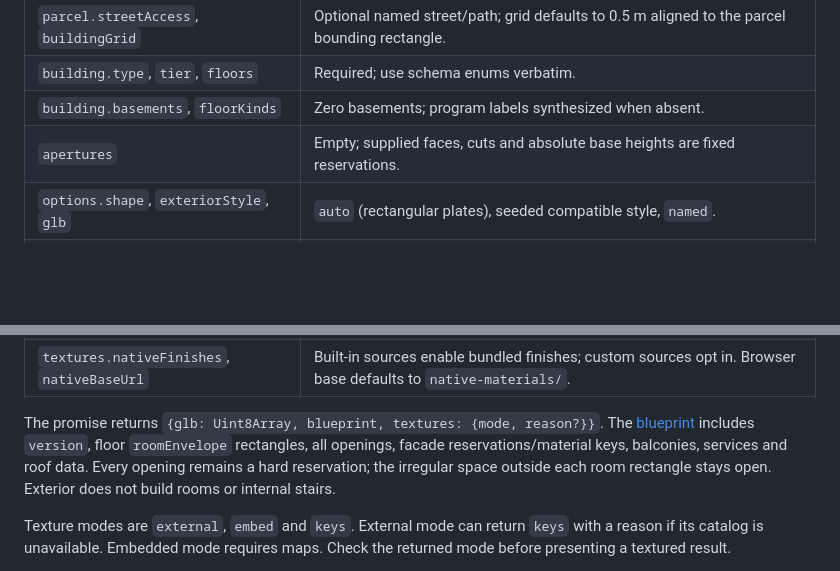
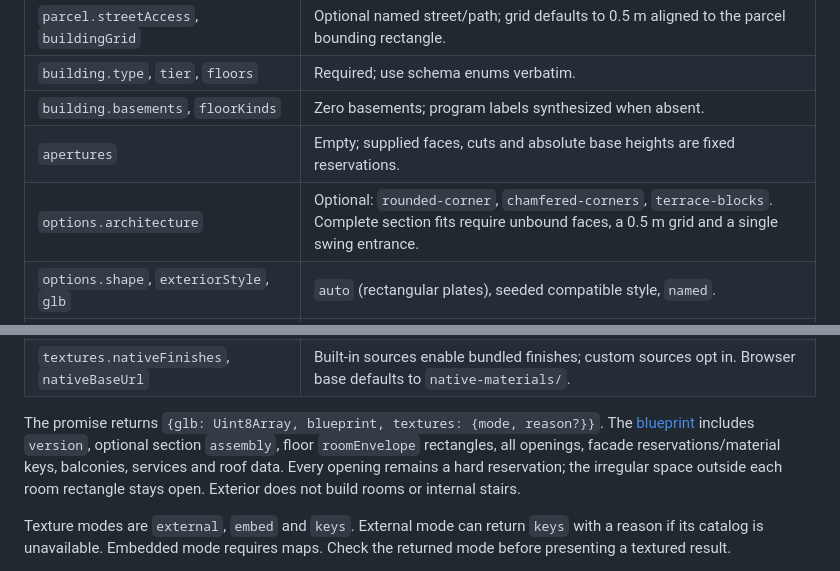
Before and after one commit to hec-ovi/buildingforge, a Markdown page: SKILL.md, 2 parts joined by grey strips. GitHub-like rendering; blank space fills up the shorter version.

Commit message:
document section assembly calls

```diff
--- a/SKILL.md
+++ b/SKILL.md
@@ -19,6 +19,7 @@ Call `generate(request, options?)` from `src/index.ts` in Node with TypeScript s
 | `building.type`, `tier`, `floors` | Required; use schema enums verbatim. |
 | `building.basements`, `floorKinds` | Zero basements; program labels synthesized when absent. |
 | `apertures` | Empty; supplied faces, cuts and absolute base heights are fixed reservations. |
+| `options.architecture` | Optional: `rounded-corner`, `chamfered-corners`, `terrace-blocks`. Complete section fits require unbound faces, a 0.5 m grid and a single swing entrance. |
 | `options.shape`, `exteriorStyle`, `glb` | `auto` (rectangular plates), seeded compatible style, `named`. |
 | `balconies`, `balconyStyle`, `openFront`, `fireEscape` | `auto`; detail is fitted where eligible. These and the following rows are inside `request.options`. |
 | `entranceLayout`, `doorMotion`, `windows` | `single`, `swing`, `auto`. Pocket doors need opaque chambers; `openFront:on` conflicts. |
@@ -29,7 +30,7 @@ Call `generate(request, options?)` from `src/index.ts` in Node with TypeScript s
 | Second argument `textures` | `mode:external`; `dir` defaults to `URBE_MATERIALS_DIR`, then sibling `materials`; `baseUrl` defaults to empty. A supplied `source` replaces disk access; `null` requests fallback. |
 | `textures.nativeFinishes`, `nativeBaseUrl` | Built-in sources enable bundled finishes; custom sources opt in. Browser base defaults to `native-materials/`. |
 
-The promise returns `{glb: Uint8Array, blueprint, textures: {mode, reason?}}`. The [blueprint](schemas/blueprint.schema.json) includes `version`, floor `roomEnvelope` rectangles, all openings, facade reservations/material keys, balconies, services and roof data. Every opening remains a hard reservation; the irregular space outside each room rectangle stays open. Exterior does not build rooms or internal stairs.
+The promise returns `{glb: Uint8Array, blueprint, textures: {mode, reason?}}`. The [blueprint](schemas/blueprint.schema.json) includes `version`, optional section `assembly`, floor `roomEnvelope` rectangles, all openings, facade reservations/material keys, balconies, services and roof data. Every opening remains a hard reservation; the irregular space outside each room rectangle stays open. Exterior does not build rooms or internal stairs.
 
 Texture modes are `external`, `embed` and `keys`. External mode can return `keys` with a reason if its catalog is unavailable. Embedded mode requires maps. Check the returned mode before presenting a textured result.
 
```
